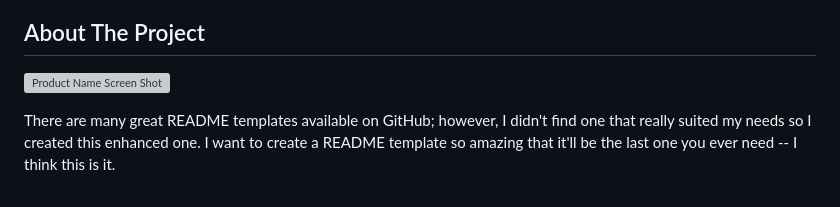
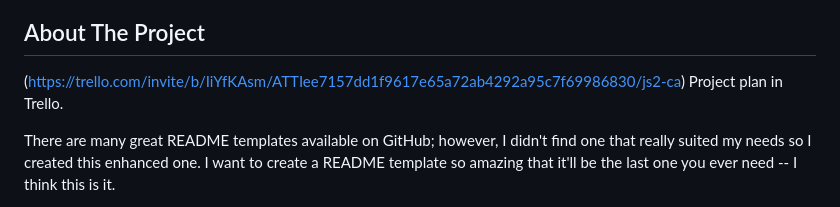
Before and after one commit to anasommer/js2-ca, a Markdown page: readme.md, the part around the change printed below. Drawn GitHub-style; grey boxes are pictures that could not be loaded.

```diff
--- a/readme.md
+++ b/readme.md
@@ -54,7 +50,7 @@ Trello board
 
 ## About The Project
 
-[![Product Name Screen Shot][product-screenshot]](https://example.com)
+(https://trello.com/invite/b/IiYfKAsm/ATTIee7157dd1f9617e65a72ab4292a95c7f69986830/js2-ca) Project plan in Trello.
 
 There are many great README templates available on GitHub; however, I didn't find one that really suited my needs so I created this enhanced one. I want to create a README template so amazing that it'll be the last one you ever need -- I think this is it.
 
```
Also changed, not shown: other parts of readme.md (+2 -6 lines).
